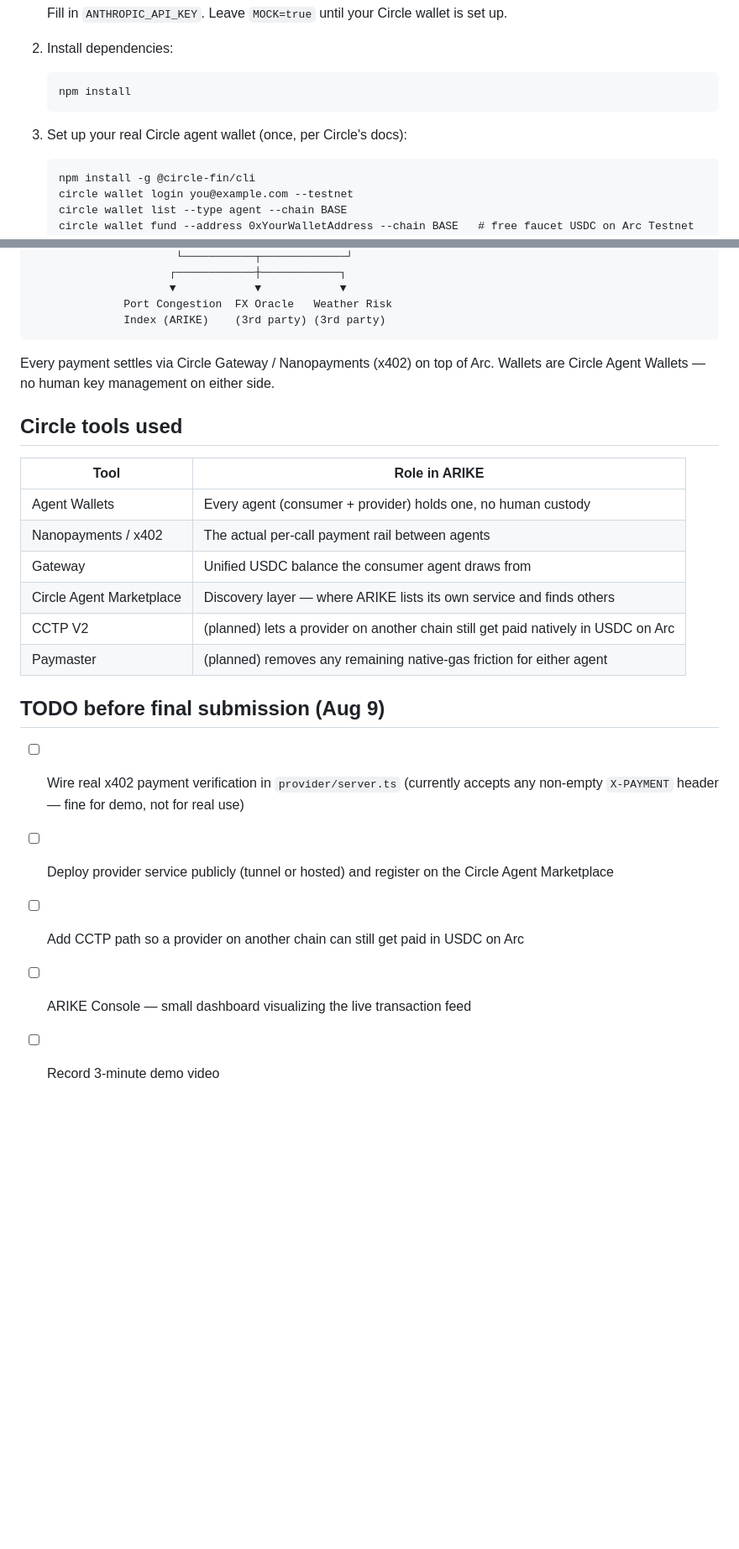
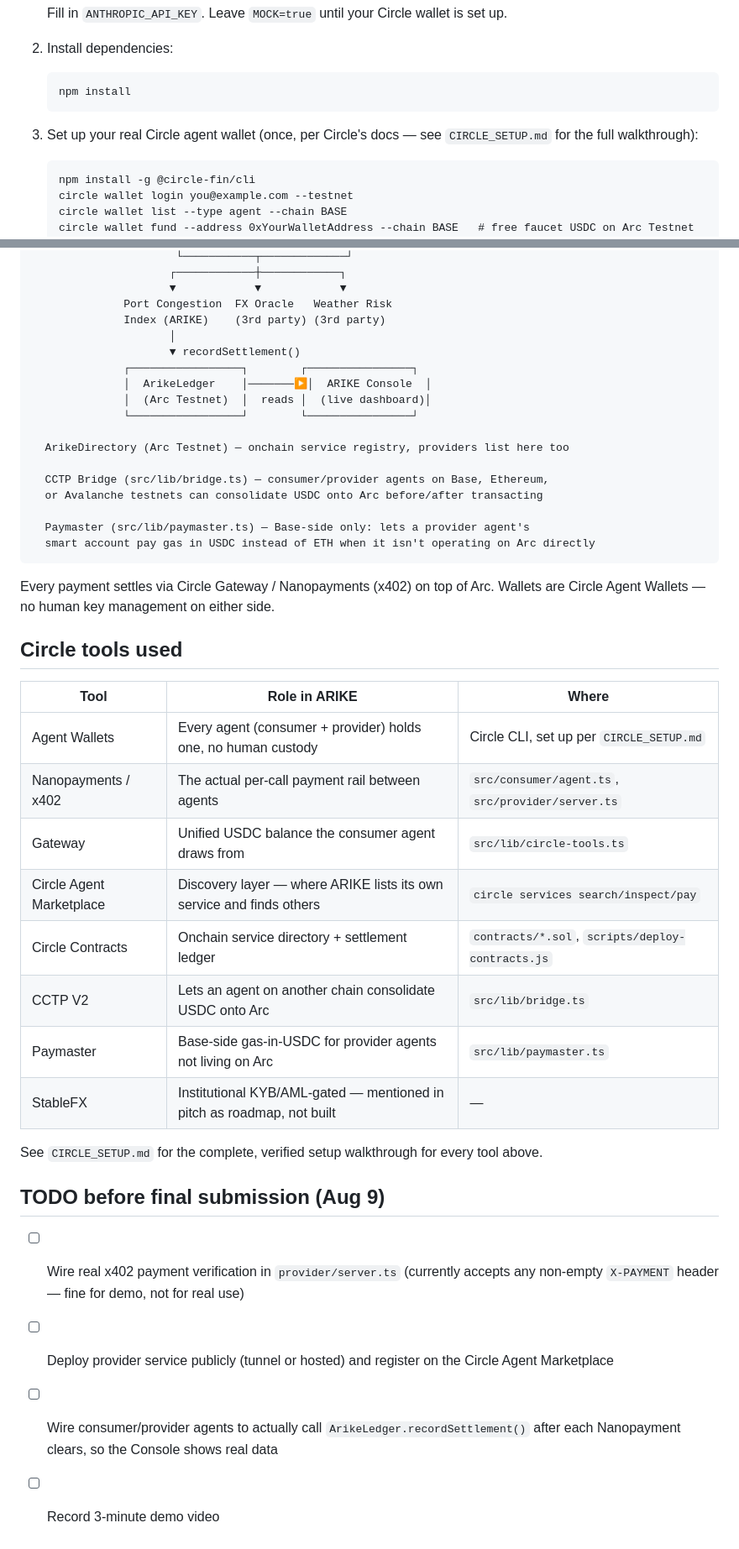
Before and after one commit to Goddesszee/arike, a Markdown page: README.md, 2 parts joined by grey strips. Shown at 84% size. GitHub-like rendering; blank space fills up the shorter version.

Commit message:
Add CCTP bridge, Paymaster, and ARIKE Console dashboard (README.md)

````diff
--- a/README.md
+++ b/README.md
@@ -31,7 +31,8 @@ Built for the [Encode Build on Arc hackathon](https://www.encodeclub.com/program
    npm install
    ```
 
-3. Set up your real Circle agent wallet (once, per Circle's docs):
+3. Set up your real Circle agent wallet (once, per Circle's docs — see
+   `CIRCLE_SETUP.md` for the full walkthrough):
    ```
    npm install -g @circle-fin/cli
    circle wallet login you@example.com --testnet
@@ -76,6 +93,20 @@ npm run provider
                      ▼            ▼            ▼
               Port Congestion  FX Oracle   Weather Risk
               Index (ARIKE)    (3rd party) (3rd party)
+                     │
+                     ▼ recordSettlement()
+              ┌─────────────────┐        ┌────────────────┐
+              │  ArikeLedger    │───────▶│  ARIKE Console  │
+              │  (Arc Testnet)  │  reads │  (live dashboard)│
+              └─────────────────┘        └────────────────┘
+
+  ArikeDirectory (Arc Testnet) — onchain service registry, providers list here too
+
+  CCTP Bridge (src/lib/bridge.ts) — consumer/provider agents on Base, Ethereum,
+  or Avalanche testnets can consolidate USDC onto Arc before/after transacting
+
+  Paymaster (src/lib/paymaster.ts) — Base-side only: lets a provider agent's
+  smart account pay gas in USDC instead of ETH when it isn't operating on Arc directly
 ```
 
 Every payment settles via Circle Gateway / Nanopayments (x402) on top of Arc.
@@ -83,14 +114,18 @@ Wallets are Circle Agent Wallets — no human key management on either side.
 
 ## Circle tools used
 
-| Tool | Role in ARIKE |
-|---|---|
-| Agent Wallets | Every agent (consumer + provider) holds one, no human custody |
-| Nanopayments / x402 | The actual per-call payment rail between agents |
-| Gateway | Unified USDC balance the consumer agent draws from |
-| Circle Agent Marketplace | Discovery layer — where ARIKE lists its own service and finds others |
-| CCTP V2 | (planned) lets a provider on another chain still get paid natively in USDC on Arc |
-| Paymaster | (planned) removes any remaining native-gas friction for either agent |
+| Tool | Role in ARIKE | Where |
+|---|---|---|
+| Agent Wallets | Every agent (consumer + provider) holds one, no human custody | Circle CLI, set up per `CIRCLE_SETUP.md` |
+| Nanopayments / x402 | The actual per-call payment rail between agents | `src/consumer/agent.ts`, `src/provider/server.ts` |
+| Gateway | Unified USDC balance the consumer agent draws from | `src/lib/circle-tools.ts` |
+| Circle Agent Marketplace | Discovery layer — where ARIKE lists its own service and finds others | `circle services search/inspect/pay` |
+| Circle Contracts | Onchain service directory + settlement ledger | `contracts/*.sol`, `scripts/deploy-contracts.js` |
+| CCTP V2 | Lets an agent on another chain consolidate USDC onto Arc | `src/lib/bridge.ts` |
+| Paymaster | Base-side gas-in-USDC for provider agents not living on Arc | `src/lib/paymaster.ts` |
+| StableFX | Institutional KYB/AML-gated — mentioned in pitch as roadmap, not built | — |
+
+See `CIRCLE_SETUP.md` for the complete, verified setup walkthrough for every tool above.
 
 ## TODO before final submission (Aug 9)
 
@@ -98,6 +133,6 @@ Wallets are Circle Agent Wallets — no human key management on either side.
       accepts any non-empty `X-PAYMENT` header — fine for demo, not for real use)
 - [ ] Deploy provider service publicly (tunnel or hosted) and register on
       the Circle Agent Marketplace
-- [ ] Add CCTP path so a provider on another chain can still get paid in USDC on Arc
-- [ ] ARIKE Console — small dashboard visualizing the live transaction feed
+- [ ] Wire consumer/provider agents to actually call `ArikeLedger.recordSettlement()`
+      after each Nanopayment clears, so the Console shows real data
 - [ ] Record 3-minute demo video
````
Also changed, not shown: other parts of README.md (+17 -1 lines).
